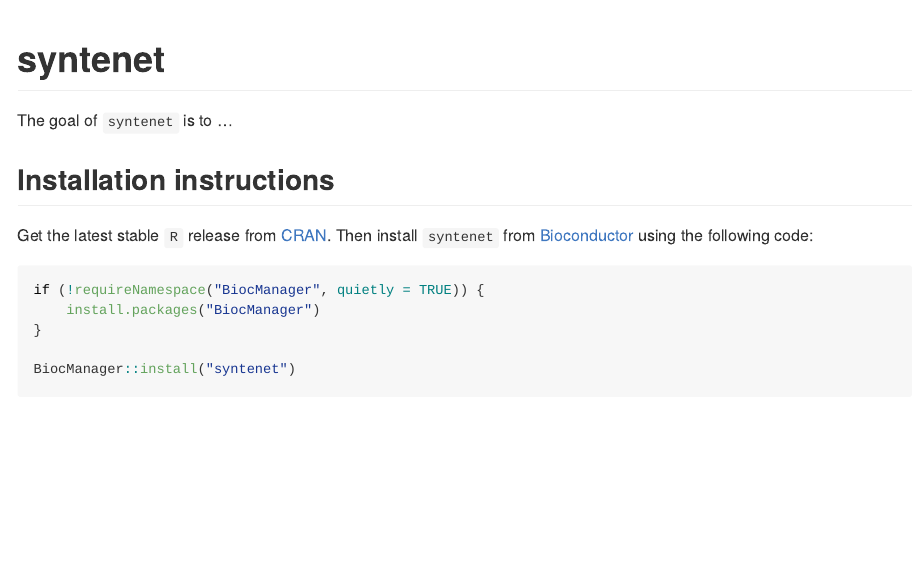
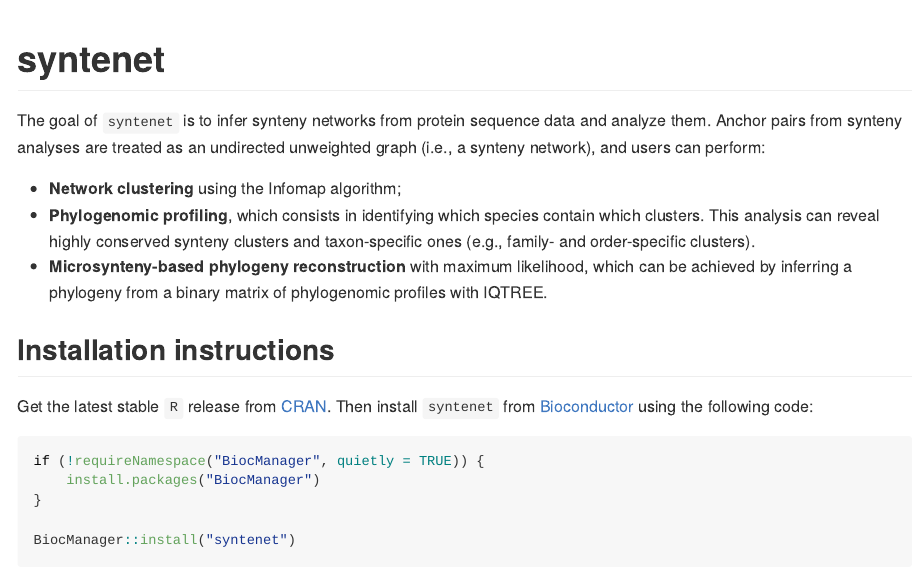
Before and after one commit to almeidasilvaf/syntenet, an R Markdown document (README.Rmd): the page in a window 1100 px wide, from its top. The pictures show the output file README.md that the author committed with the source, drawn offline in the style of GitHub; badge pictures from the web are left out.

Commit message:
Expanded package description in vignette

```diff
--- a/README.Rmd
+++ b/README.Rmd
@@ -23,7 +23,18 @@ knitr::opts_chunk$set(
 coverage](https://codecov.io/gh/almeidasilvaf/syntenet/branch/master/graph/badge.svg)](https://codecov.io/gh/almeidasilvaf/syntenet?branch=master)
 <!-- badges: end -->
 
-The goal of `syntenet` is to ...
+The goal of `syntenet` is to infer synteny networks from protein sequence data
+and analyze them. Anchor pairs from synteny analyses are
+treated as an undirected unweighted graph (i.e., a synteny network),
+and users can perform:
+
+- **Network clustering** using the Infomap algorithm;
+- **Phylogenomic profiling**, which consists in identifying which species
+contain which clusters. This analysis can reveal highly conserved synteny
+clusters and taxon-specific ones (e.g., family- and order-specific clusters).
+- **Microsynteny-based phylogeny reconstruction** with maximum likelihood,
+which can be achieved by inferring a phylogeny from a binary matrix of
+phylogenomic profiles with IQTREE.
 
 ## Installation instructions
 
```
Also changed, not shown: README.md.
